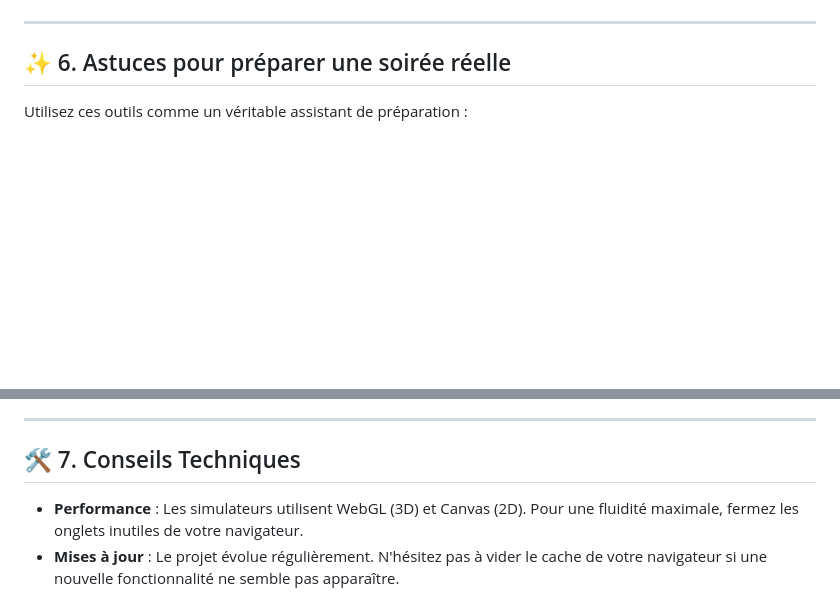
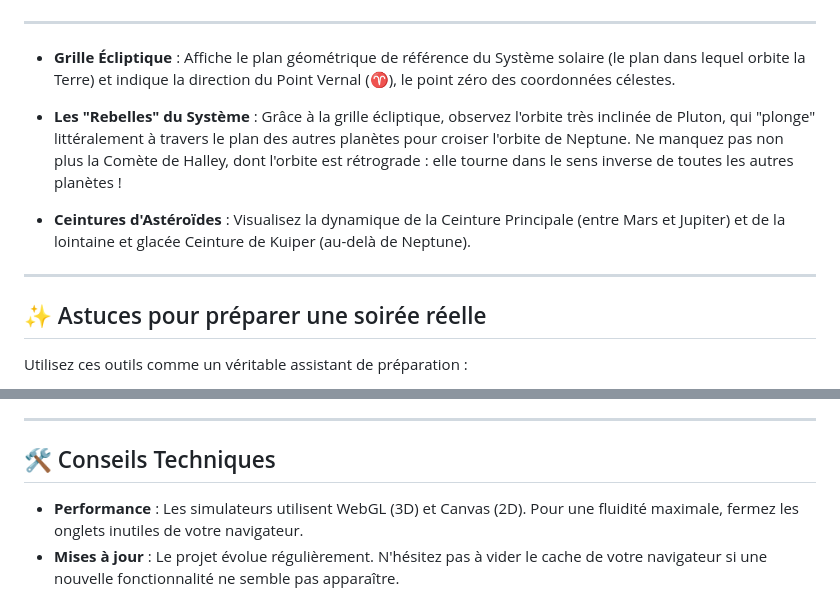
Before and after one commit to christophedanhier-hash/Projet-Astro, a Markdown page: GUIDE_UTILISATEUR.md, 2 parts joined by grey strips. GitHub-like rendering; blank space fills up the shorter version.

```diff
--- a/GUIDE_UTILISATEUR.md
+++ b/GUIDE_UTILISATEUR.md
@@ -62,7 +50,15 @@ Un espace personnel pour consigner vos découvertes.
 
 ---
 
-## ✨ 6. Astuces pour préparer une soirée réelle
+- **Grille Écliptique** : Affiche le plan géométrique de référence du Système solaire (le plan dans lequel orbite la Terre) et indique la direction du Point Vernal (♈), le point zéro des coordonnées célestes.
+
+- **Les "Rebelles" du Système** : Grâce à la grille écliptique, observez l'orbite très inclinée de Pluton, qui "plonge" littéralement à travers le plan des autres planètes pour croiser l'orbite de Neptune. Ne manquez pas non plus la Comète de Halley, dont l'orbite est rétrograde : elle tourne dans le sens inverse de toutes les autres planètes !
+
+- **Ceintures d'Astéroïdes** : Visualisez la dynamique de la Ceinture Principale (entre Mars et Jupiter) et de la lointaine et glacée Ceinture de Kuiper (au-delà de Neptune).
+
+---
+
+## ✨ Astuces pour préparer une soirée réelle
 Utilisez ces outils comme un véritable assistant de préparation :
 
 - **Anticiper les cibles** : Utilisez le simulateur 2D pour repérer les planètes en **Opposition** (marquées par une ligne blanche). C'est le moment où elles sont au plus près de la Terre et visibles toute la nuit.
@@ -75,7 +71,7 @@ Utilisez ces outils comme un véritable assistant de préparation :
 
 ---
 
-## 🛠️ 7. Conseils Techniques
+## 🛠️ Conseils Techniques
 - **Performance** : Les simulateurs utilisent WebGL (3D) et Canvas (2D). Pour une fluidité maximale, fermez les onglets inutiles de votre navigateur.
 - **Mises à jour** : Le projet évolue régulièrement. N'hésitez pas à vider le cache de votre navigateur si une nouvelle fonctionnalité ne semble pas apparaître.
 
```
Also changed, not shown: other parts of GUIDE_UTILISATEUR.md (+26 -38 lines).
